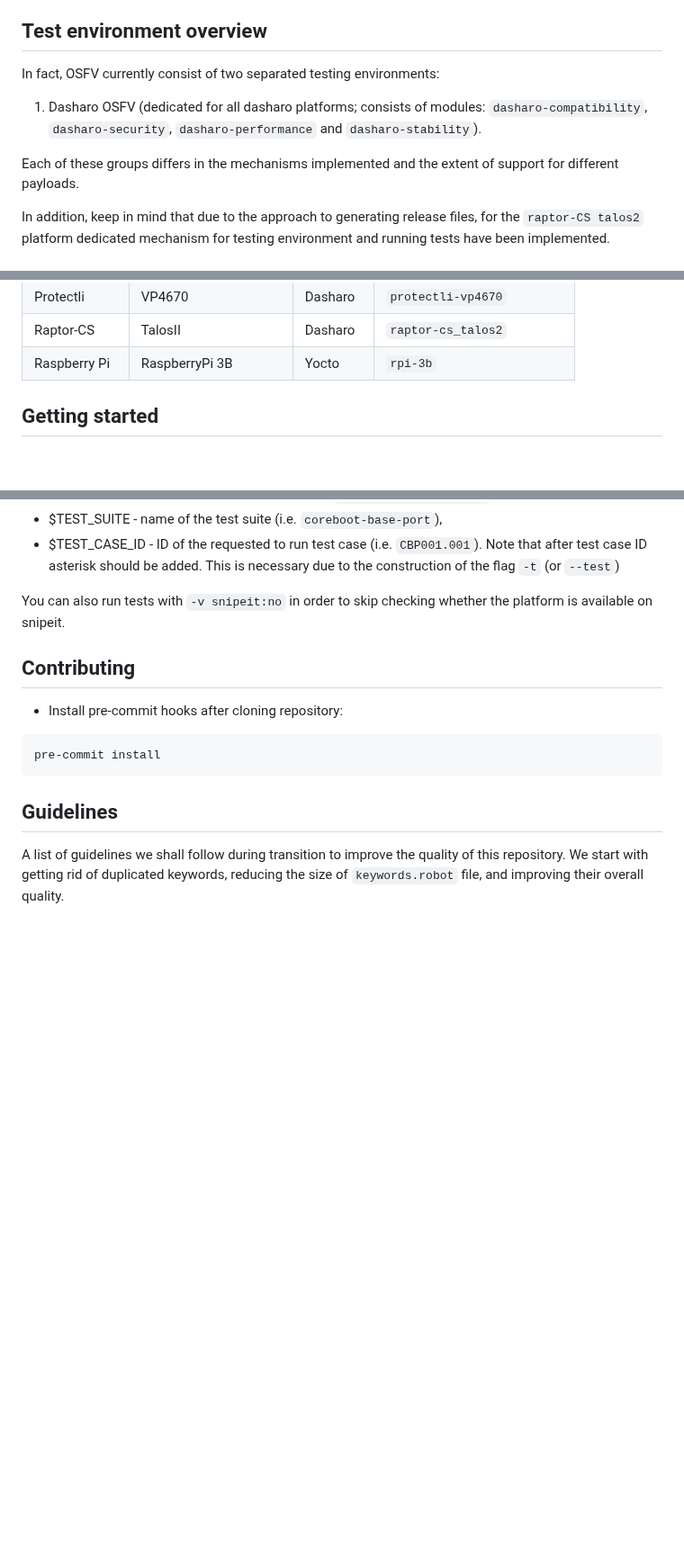
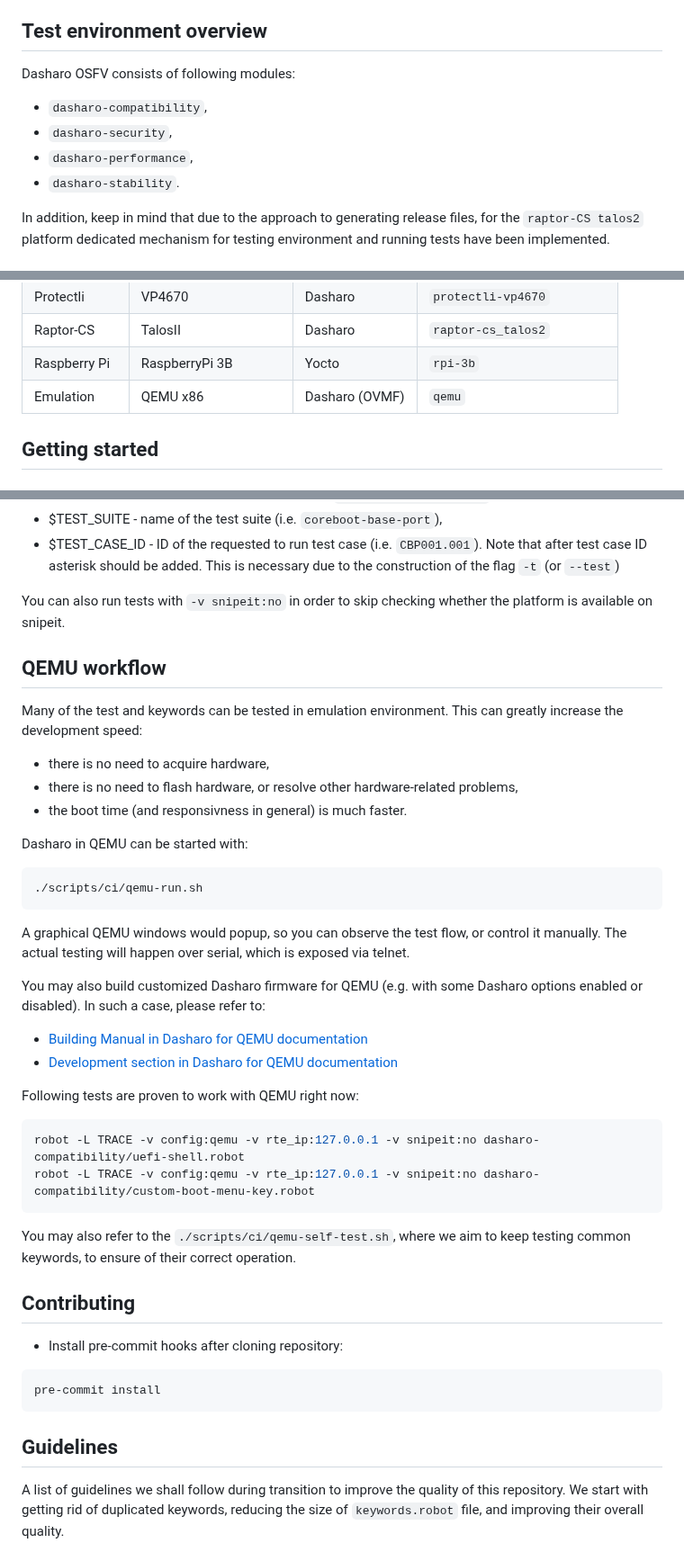
Before and after one commit to Dasharo/open-source-firmware-validation, a Markdown page: README.md, 3 parts joined by grey strips. Shown at 90% size. GitHub-like rendering; blank space fills up the shorter version.

Commit message:
README.md: add info on QEMU
Signed-off-by: Maciej Pijanowski <maciej.pijanowski@3mdeb.com>

````diff
--- a/README.md
+++ b/README.md
@@ -16,14 +16,11 @@ Dasharo firmware validation procedures.
 
 ## Test environment overview
 
-In fact, OSFV currently consist of two separated testing environments:
-
-1. Dasharo OSFV (dedicated for all dasharo platforms; consists of modules:
-  `dasharo-compatibility`, `dasharo-security`, `dasharo-performance` and
-  `dasharo-stability`).
-
-Each of these groups differs in the mechanisms implemented and the extent of
-support for different payloads.
+Dasharo OSFV consists of following modules:
+* `dasharo-compatibility`,
+* `dasharo-security`,
+* `dasharo-performance`,
+* `dasharo-stability`.
 
 In addition, keep in mind that due to the approach to generating release files,
 for the `raptor-CS talos2` platform dedicated mechanism for testing environment
@@ -49,6 +46,7 @@ and running tests have been implemented.
 | Protectli    | VP4670               | Dasharo                  |  `protectli-vp4670`                    |
 | Raptor-CS    | TalosII              | Dasharo                  |  `raptor-cs_talos2`                    |
 | Raspberry Pi | RaspberryPi 3B       | Yocto                    |  `rpi-3b`                              |
+| Emulation    | QEMU x86             | Dasharo (OVMF)           |  `qemu`                                |
 
 ## Getting started
 
@@ -173,6 +171,40 @@ Parameters should be defined as follows:
 You can also run tests with `-v snipeit:no` in order to skip checking whether
 the platform is available on snipeit.
 
+## QEMU workflow
+
+Many of the test and keywords can be tested in emulation environment. This
+can greatly increase the development speed:
+* there is no need to acquire hardware,
+* there is no need to flash hardware, or resolve other hardware-related
+  problems,
+* the boot time (and responsivness in general) is much faster.
+
+Dasharo in QEMU can be started with:
+
+```bash
+./scripts/ci/qemu-run.sh
+```
+
+A graphical QEMU windows would popup, so you can observe the test flow, or
+control it manually. The actual testing will happen over serial, which is
+exposed via telnet.
+
+You may also build customized Dasharo firmware for QEMU (e.g. with some Dasharo
+options enabled or disabled). In such a case, please refer to:
+* [Building Manual in Dasharo for QEMU documentation](https://docs.dasharo.com/variants/qemu_q35/building-manual/)
+* [Development section in Dasharo for QEMU documentation](https://docs.dasharo.com/variants/qemu_q35/development/)
+
+Following tests are proven to work with QEMU right now:
+
+```shell
+robot -L TRACE -v config:qemu -v rte_ip:127.0.0.1 -v snipeit:no dasharo-compatibility/uefi-shell.robot
+robot -L TRACE -v config:qemu -v rte_ip:127.0.0.1 -v snipeit:no dasharo-compatibility/custom-boot-menu-key.robot
+```
+
+You may also refer to the `./scripts/ci/qemu-self-test.sh`, where we aim to
+keep testing common keywords, to ensure of their correct operation.
+
 ## Contributing
 
 * Install pre-commit hooks after cloning repository:
````
